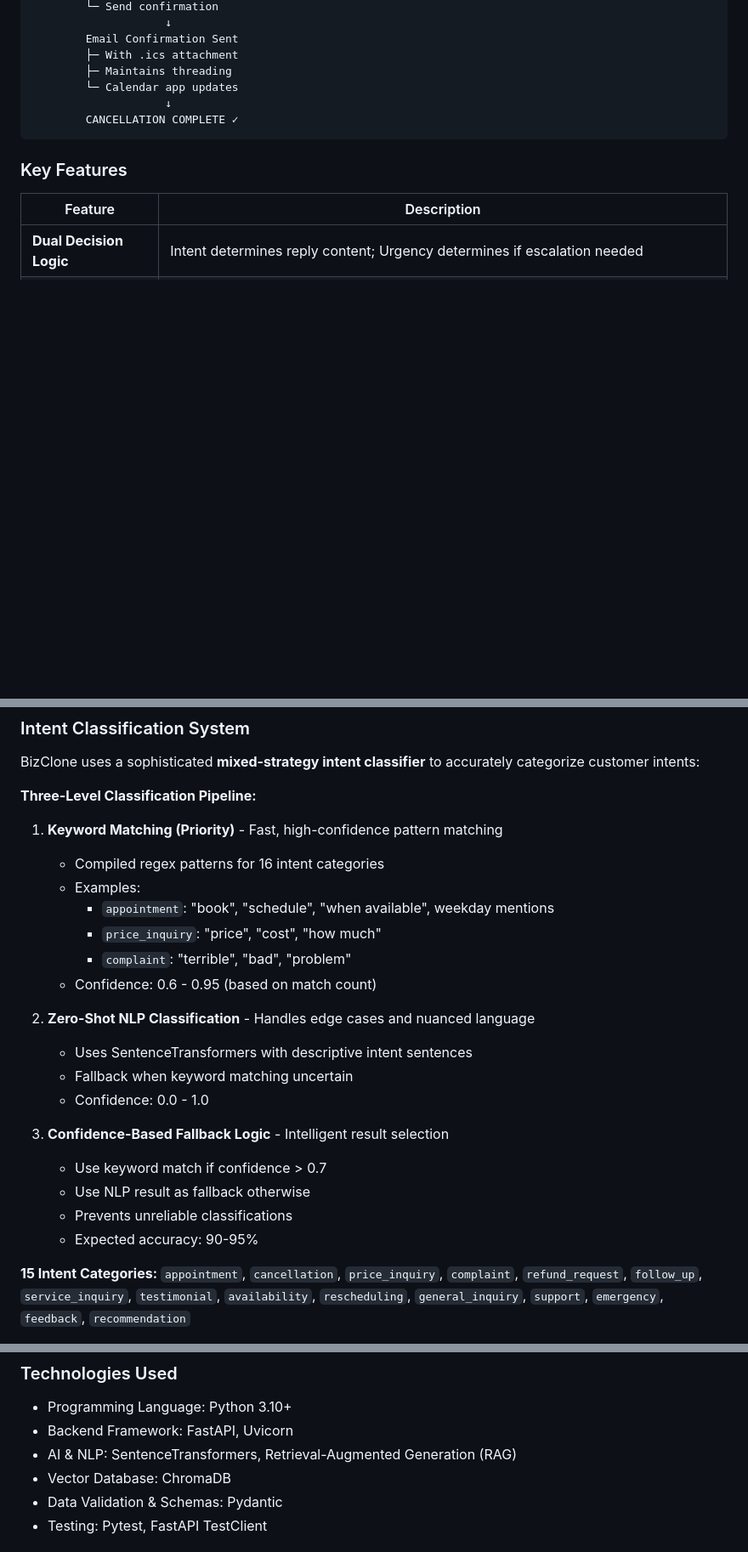
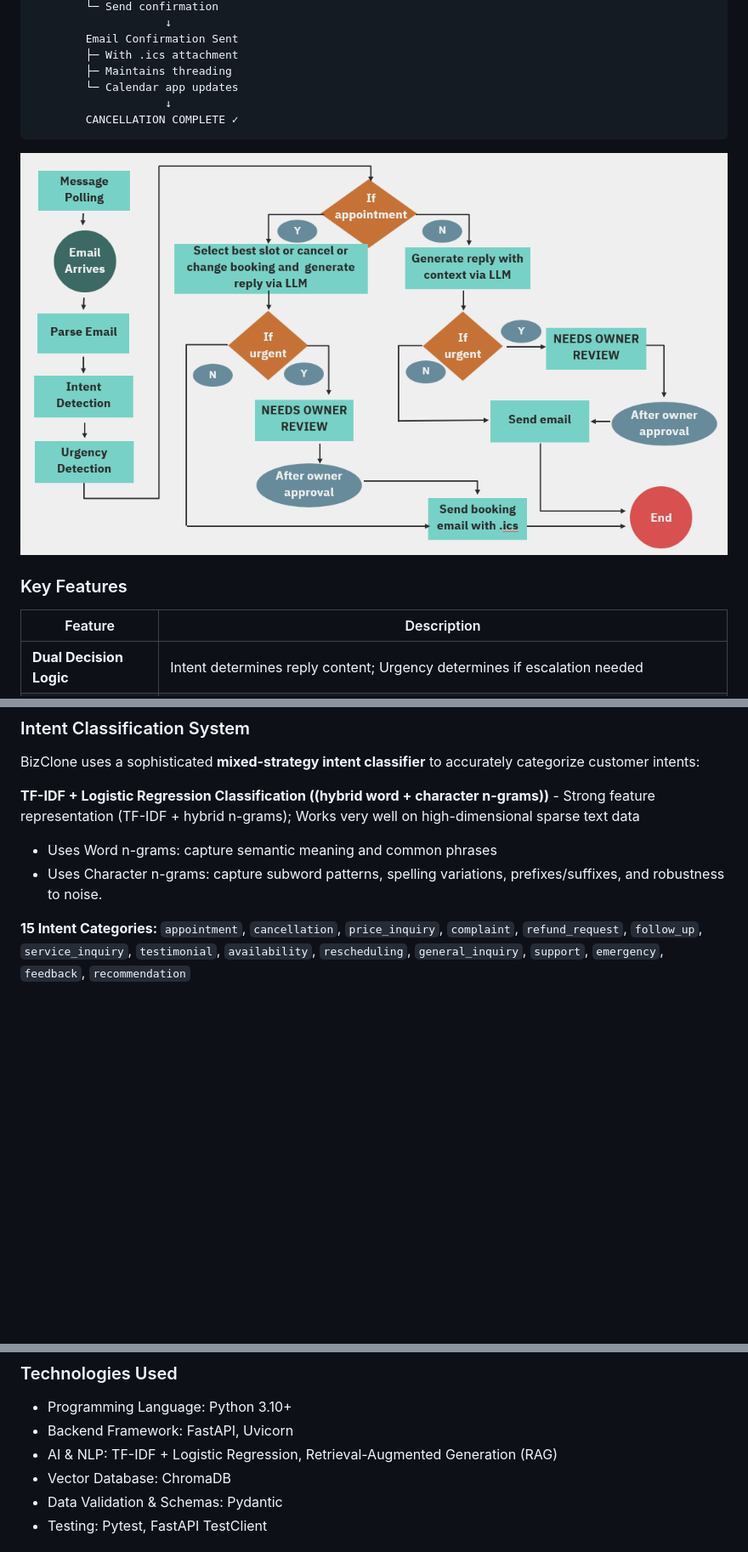
Before and after one commit to MissDinosaur/bizclone, a Markdown page: README.md, 3 parts joined by grey strips. Shown at 85% size. Rendered like a GitHub page; pictures changed too: email_processing_workflow.png (added); blank space fills up the shorter version.

Commit message:
Modify the README.md and requirements.txt

````diff
--- a/README.md
+++ b/README.md
@@ -208,6 +213,8 @@ Customer Email (Cancellation Request)
         CANCELLATION COMPLETE ✓
 ```
 
+![Email Processing Workflow](email_processing_workflow.png)
+
 ### Key Features
 
 | Feature | Description |
@@ -281,26 +288,10 @@ BizClone provides JSON APIs for managing knowledge bases, email reviews, and cal
 
 BizClone uses a sophisticated **mixed-strategy intent classifier** to accurately categorize customer intents:
 
-**Three-Level Classification Pipeline:**
+**TF-IDF + Logistic Regression Classification ((hybrid word + character n-grams))** - Strong feature representation (TF-IDF + hybrid n-grams); Works very well on high-dimensional sparse text data
+   - Uses Word n-grams: capture semantic meaning and common phrases
+   - Uses Character n-grams: capture subword patterns, spelling variations, prefixes/suffixes, and robustness to noise.
 
-1. **Keyword Matching (Priority)** - Fast, high-confidence pattern matching
-   - Compiled regex patterns for 16 intent categories
-   - Examples:
-     - `appointment`: "book", "schedule", "when available", weekday mentions
-     - `price_inquiry`: "price", "cost", "how much"
-     - `complaint`: "terrible", "bad", "problem"
-   - Confidence: 0.6 - 0.95 (based on match count)
-
-2. **Zero-Shot NLP Classification** - Handles edge cases and nuanced language
-   - Uses SentenceTransformers with descriptive intent sentences
-   - Fallback when keyword matching uncertain
-   - Confidence: 0.0 - 1.0
-
-3. **Confidence-Based Fallback Logic** - Intelligent result selection
-   - Use keyword match if confidence > 0.7
-   - Use NLP result as fallback otherwise
-   - Prevents unreliable classifications
-   - Expected accuracy: 90-95%
 
 **15 Intent Categories:**
 `appointment`, `cancellation`, `price_inquiry`, `complaint`, `refund_request`, `follow_up`, `service_inquiry`, `testimonial`, `availability`, `rescheduling`, `general_inquiry`, `support`, `emergency`, `feedback`, `recommendation`
@@ -361,7 +362,7 @@ See [DATABASE_SCHEMA.md](docs/DATABASE_SCHEMA.md) for full schema details
 ### Technologies Used
 - Programming Language: Python 3.10+
 - Backend Framework: FastAPI, Uvicorn
-- AI & NLP: SentenceTransformers, Retrieval-Augmented Generation (RAG)
+- AI & NLP: TF-IDF + Logistic Regression, Retrieval-Augmented Generation (RAG)
 - Vector Database: ChromaDB
 - Data Validation & Schemas: Pydantic
 - Testing: Pytest, FastAPI TestClient
````
Also changed, not shown: other parts of README.md (+26 -4 lines), 10 other files.
